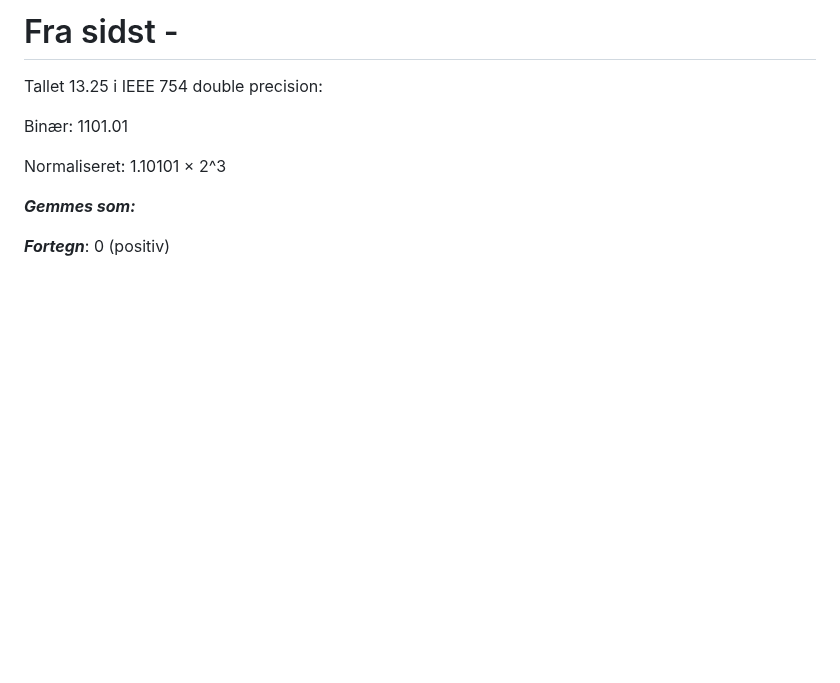
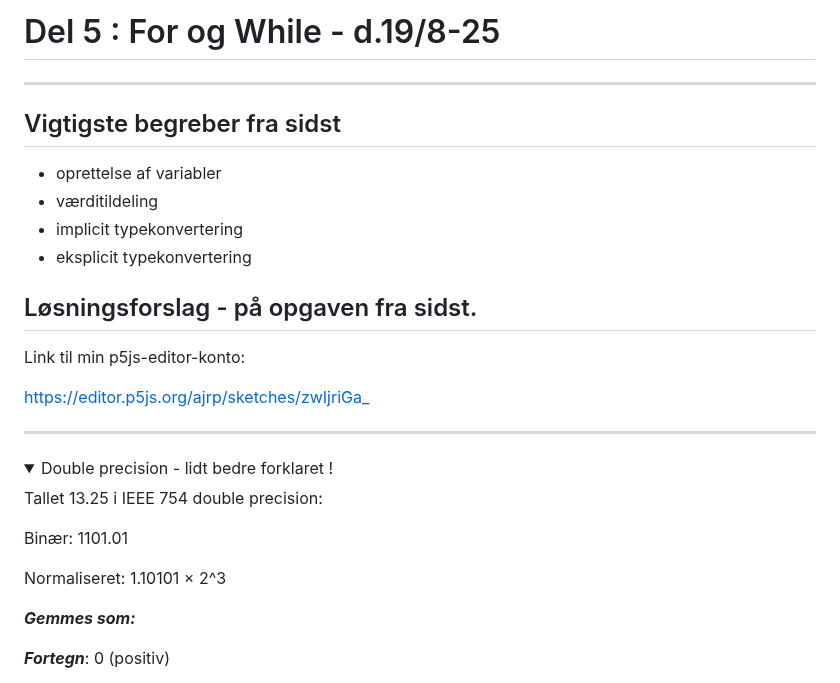
Before and after one commit to prog-valgfag/prog_valgfag, a Markdown page: dag3/del5.md, the part around one of its changes. GitHub-like rendering; folded sections open; blank space fills up the shorter version.

```diff
--- a/dag3/del5.md
+++ b/dag3/del5.md
@@ -1,4 +1,25 @@
-# Fra sidst -
+# Del 5 : For og While - d.19/8-25
+
+-------------------------------------------------------------------------------------
+
+## Vigtigste begreber fra sidst
+
+- oprettelse af variabler
+- værditildeling
+- implicit typekonvertering
+- eksplicit typekonvertering
+
+## Løsningsforslag - på opgaven fra sidst.
+
+Link til min p5js-editor-konto:
+
+[https://editor.p5js.org/ajrp/sketches/zwIjriGa_](https://editor.p5js.org/ajrp/sketches/zwIjriGa_)
+
+
+-------------------------------------------------------------------------------------
+
+<details class="blue">
+  <summary>Double precision - lidt bedre forklaret !</summary>
 
 Tallet 13.25 i IEEE 754 double precision:
 
```
Also changed, not shown: other parts of dag3/del5.md (+51 -6 lines), forside.md (+1 -1 lines), dag3/bonus_opg.png (added).
